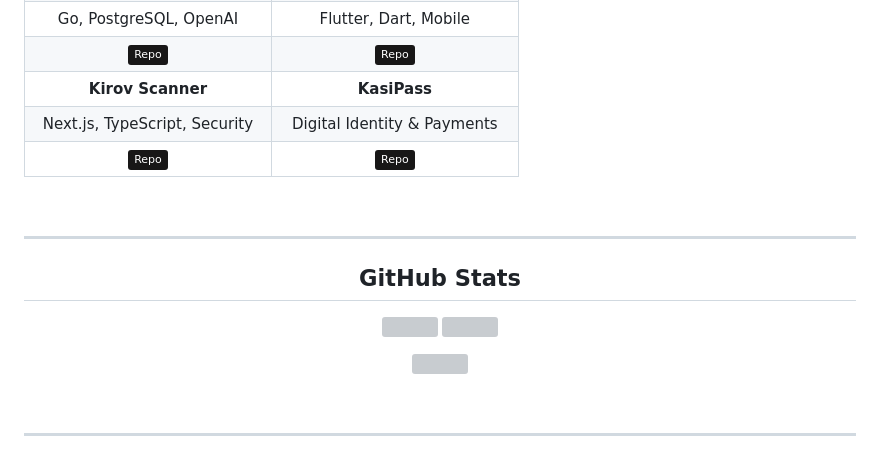
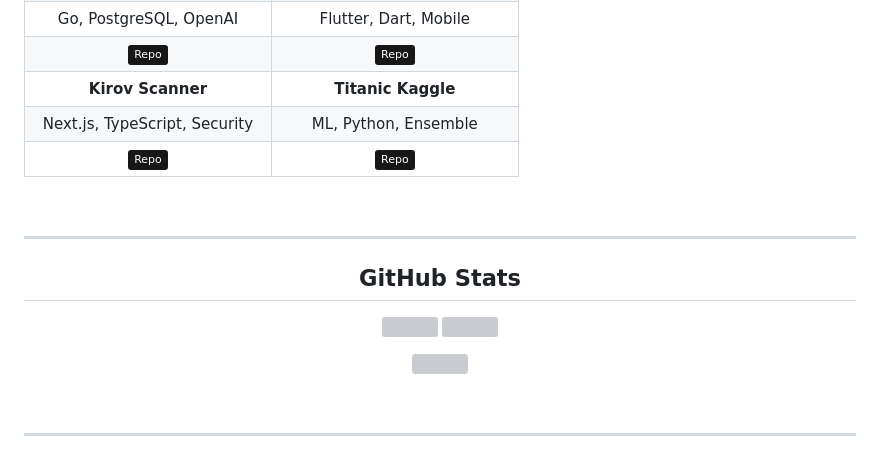
Before and after one commit to Raphasha27/Raphasha27, a Markdown page: README.md, the part around one of its changes. GitHub-like rendering; badges without logos; grey boxes are pictures that could not be loaded.

```diff
--- a/README.md
+++ b/README.md
@@ -82,11 +82,11 @@
   </tr>
   <tr>
     <td align="center" width="50%"><b>Kirov Scanner</b></td>
-    <td align="center" width="50%"><b>KasiPass</b></td>
+    <td align="center" width="50%"><b>Titanic Kaggle</b></td>
   </tr>
   <tr>
     <td align="center">Next.js, TypeScript, Security</td>
-    <td align="center">Digital Identity & Payments</td>
+    <td align="center">ML, Python, Ensemble</td>
   </tr>
   <tr>
     <td align="center"><a href="https://github.com/Raphasha27/kirov-scanner"><img src="https://img.shields.io/badge/Repo-181717?style=flat&logo=github&logoColor=white" /></a></td>
```
Also changed, not shown: other parts of README.md (+4 -4 lines).
